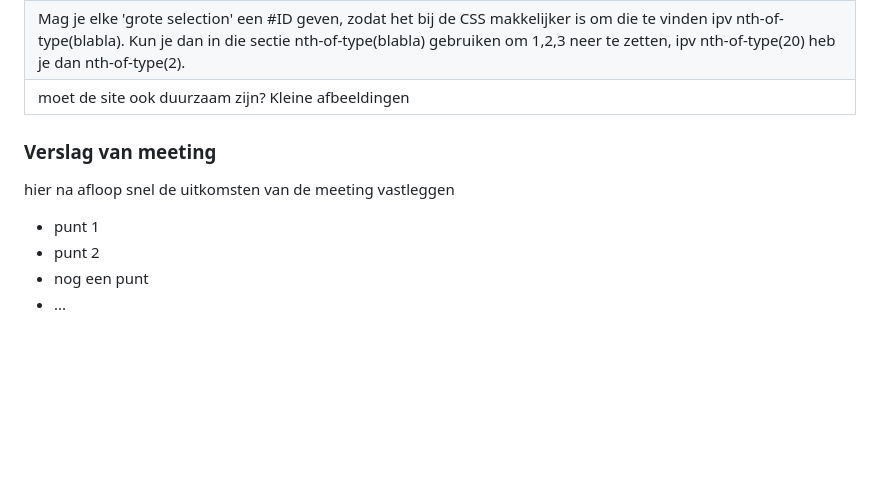
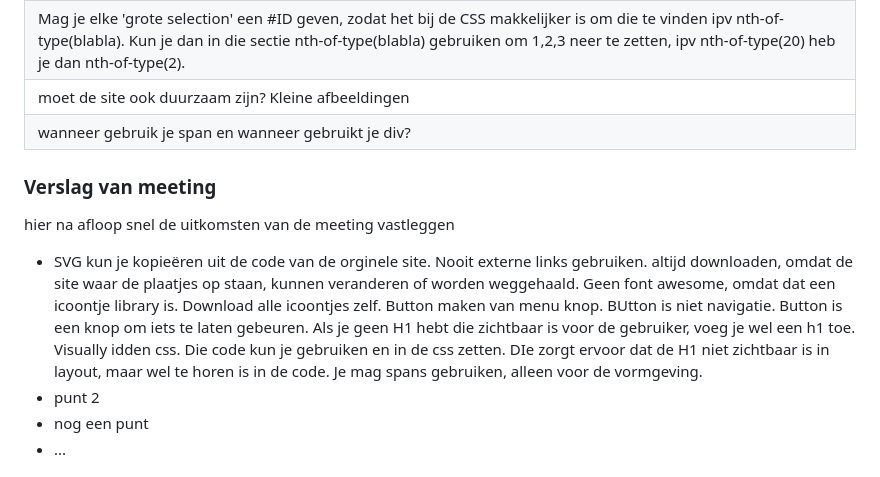
Before and after one commit to MaaikeSchoute/doppler-namaak, a Markdown page: README.md, the part around the change. GitHub-like rendering; folded sections open; blank space fills up the shorter version.

Commit message:
aantekeningen, meer vragen

```diff
--- a/README.md
+++ b/README.md
@@ -150,11 +150,14 @@ Nb. Door *open* toe te voegen aan een *details* element kun je deze standaard op
   | Vraag, in de validator check staat: "Make sure that decorative images use null alt (empty) attribute values." Betekend dit dat niet alle alt teksten een alt tag nodig hebben?
   |Mag je elke 'grote selection' een #ID geven, zodat het bij de CSS makkelijker is om die te vinden ipv nth-of-type(blabla). Kun je dan in die sectie nth-of-type(blabla) gebruiken om 1,2,3 neer te zetten, ipv nth-of-type(20) heb je dan nth-of-type(2).
   | moet de site ook duurzaam zijn? Kleine afbeeldingen
+  | wanneer gebruik je span en wanneer gebruikt je div?
 
   ### Verslag van meeting
   hier na afloop snel de uitkomsten van de meeting vastleggen
 
-  - punt 1
+
+  - SVG kun je kopieëren uit de code van de orginele site. Nooit externe links gebruiken. altijd downloaden, omdat de site waar de plaatjes op staan, kunnen veranderen of worden weggehaald.  Geen font awesome, omdat dat een icoontje library is. Download alle icoontjes zelf. Button maken van menu knop. BUtton is niet navigatie. Button is een knop om iets te laten gebeuren. Als je geen H1 hebt die zichtbaar is voor de gebruiker, voeg je wel een h1 toe.
+  Visually idden css. Die code kun je gebruiken en in de css zetten. DIe zorgt ervoor dat de H1 niet zichtbaar is in layout, maar wel te horen is in de code. Je mag spans gebruiken, alleen voor de vormgeving.
   - punt 2
   - nog een punt
   - ...
```
